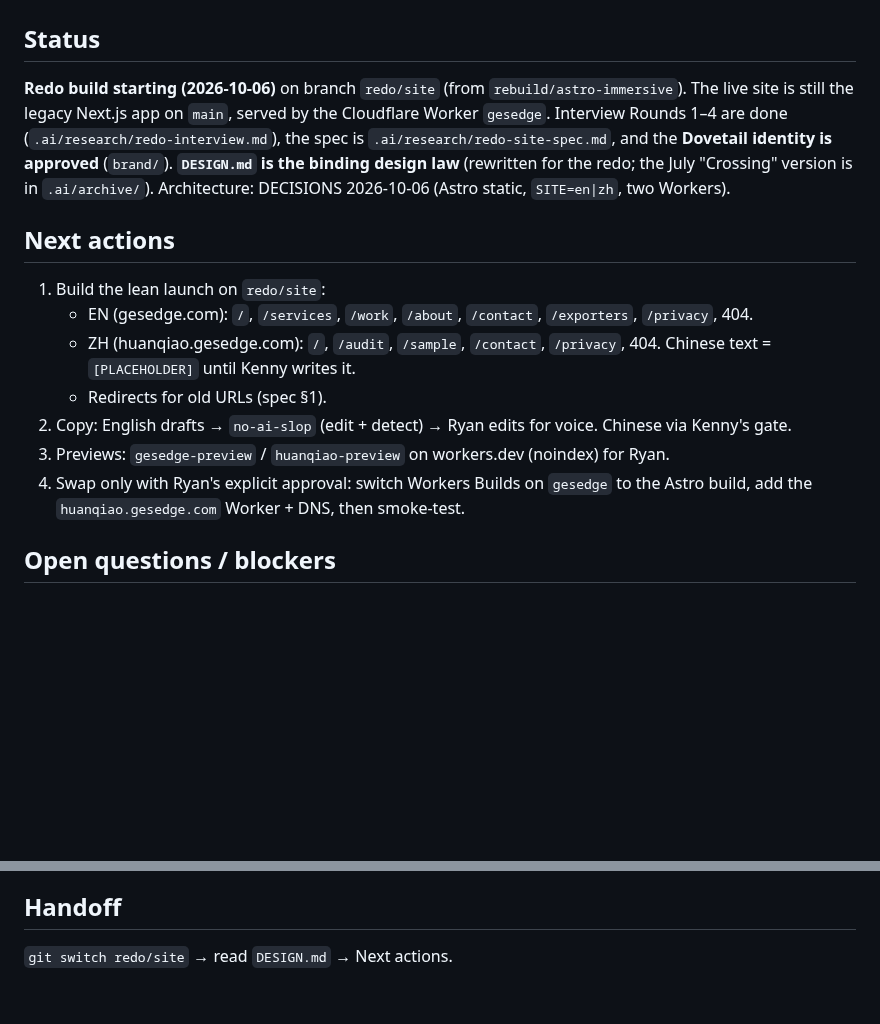
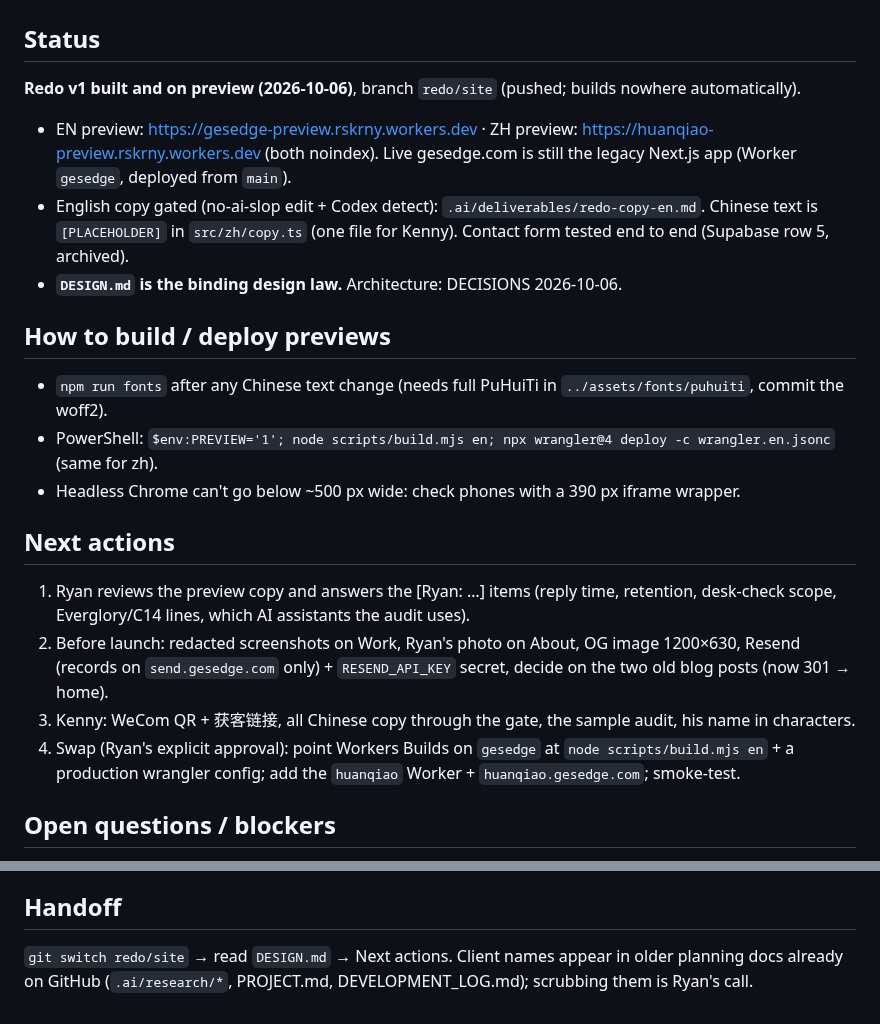
Before and after one commit to rskrny/gesedge, a Markdown page: .ai/STATE.md, 2 parts joined by grey strips. GitHub-like rendering; blank space fills up the shorter version.

Commit message:
docs(state): checkpoint redo v1 previews
Co-Authored-By: Claude Opus 5.5 <noreply@anthropic.com>

```diff
--- a/.ai/STATE.md
+++ b/.ai/STATE.md
@@ -4,23 +4,26 @@
      Recent changes · Handoff. Drop any field that's empty. -->
 
 ## Status
-**Redo build starting (2026-10-06)** on branch `redo/site` (from `rebuild/astro-immersive`). The live site is
-still the legacy Next.js app on `main`, served by the Cloudflare Worker `gesedge`. Interview Rounds 1–4 are
-done (`.ai/research/redo-interview.md`), the spec is `.ai/research/redo-site-spec.md`, and the **Dovetail
-identity is approved** (`brand/`). **`DESIGN.md` is the binding design law** (rewritten for the redo; the
-July "Crossing" version is in `.ai/archive/`). Architecture: DECISIONS 2026-10-06 (Astro static, `SITE=en|zh`,
-two Workers).
+**Redo v1 built and on preview (2026-10-06)**, branch `redo/site` (pushed; builds nowhere automatically).
+- EN preview: https://gesedge-preview.rskrny.workers.dev · ZH preview: https://huanqiao-preview.rskrny.workers.dev
+  (both noindex). Live gesedge.com is still the legacy Next.js app (Worker `gesedge`, deployed from `main`).
+- English copy gated (no-ai-slop edit + Codex detect): `.ai/deliverables/redo-copy-en.md`. Chinese text is
+  `[PLACEHOLDER]` in `src/zh/copy.ts` (one file for Kenny). Contact form tested end to end (Supabase row 5, archived).
+- **`DESIGN.md` is the binding design law.** Architecture: DECISIONS 2026-10-06.
+
+## How to build / deploy previews
+- `npm run fonts` after any Chinese text change (needs full PuHuiTi in `../assets/fonts/puhuiti`, commit the woff2).
+- PowerShell: `$env:PREVIEW='1'; node scripts/build.mjs en; npx wrangler@4 deploy -c wrangler.en.jsonc` (same for zh).
+- Headless Chrome can't go below ~500 px wide: check phones with a 390 px iframe wrapper.
 
 ## Next actions
-1. Build the lean launch on `redo/site`:
-   - EN (gesedge.com): `/`, `/services`, `/work`, `/about`, `/contact`, `/exporters`, `/privacy`, 404.
-   - ZH (huanqiao.gesedge.com): `/`, `/audit`, `/sample`, `/contact`, `/privacy`, 404. Chinese text =
-     `[PLACEHOLDER]` until Kenny writes it.
-   - Redirects for old URLs (spec §1).
-2. Copy: English drafts → `no-ai-slop` (edit + detect) → Ryan edits for voice. Chinese via Kenny's gate.
-3. Previews: `gesedge-preview` / `huanqiao-preview` on workers.dev (noindex) for Ryan.
-4. Swap only with Ryan's explicit approval: switch Workers Builds on `gesedge` to the Astro build, add the
-   `huanqiao.gesedge.com` Worker + DNS, then smoke-test.
+1. Ryan reviews the preview copy and answers the [Ryan: …] items (reply time, retention, desk-check scope,
+   Everglory/C14 lines, which AI assistants the audit uses).
+2. Before launch: redacted screenshots on Work, Ryan's photo on About, OG image 1200×630, Resend (records on
+   `send.gesedge.com` only) + `RESEND_API_KEY` secret, decide on the two old blog posts (now 301 → home).
+3. Kenny: WeCom QR + 获客链接, all Chinese copy through the gate, the sample audit, his name in characters.
+4. Swap (Ryan's explicit approval): point Workers Builds on `gesedge` at `node scripts/build.mjs en` +
+   a production wrangler config; add the `huanqiao` Worker + `huanqiao.gesedge.com`; smoke-test.
 
 ## Open questions / blockers
 - Client names (Goldie, Sullivan, Bloodline): built in, off until each client approves (Ryan not asking yet).
@@ -49,4 +52,5 @@ memo $1,500 (Chengdu/Chongqing), other regions from $2,500 + travel, retainer fr
 Factory audit ¥2,980, 5 working days, full credit toward a build within 60 days. Booking: cal.com/gesedge/30min.
 
 ## Handoff
-`git switch redo/site` → read `DESIGN.md` → Next actions.
+`git switch redo/site` → read `DESIGN.md` → Next actions. Client names appear in older planning docs already on
+GitHub (`.ai/research/*`, PROJECT.md, DEVELOPMENT_LOG.md); scrubbing them is Ryan's call.
```
Also changed, not shown: .ai/CHECKPOINTS.md (+1 -0 lines).
